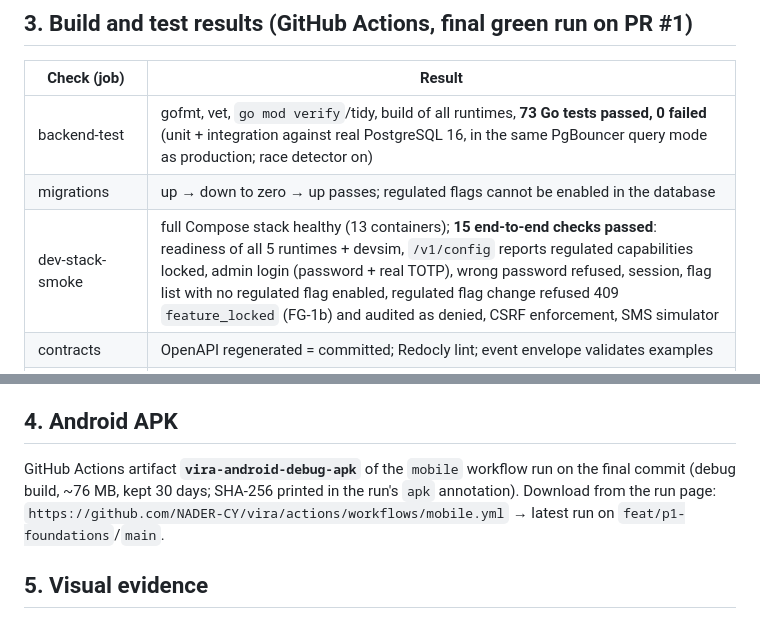
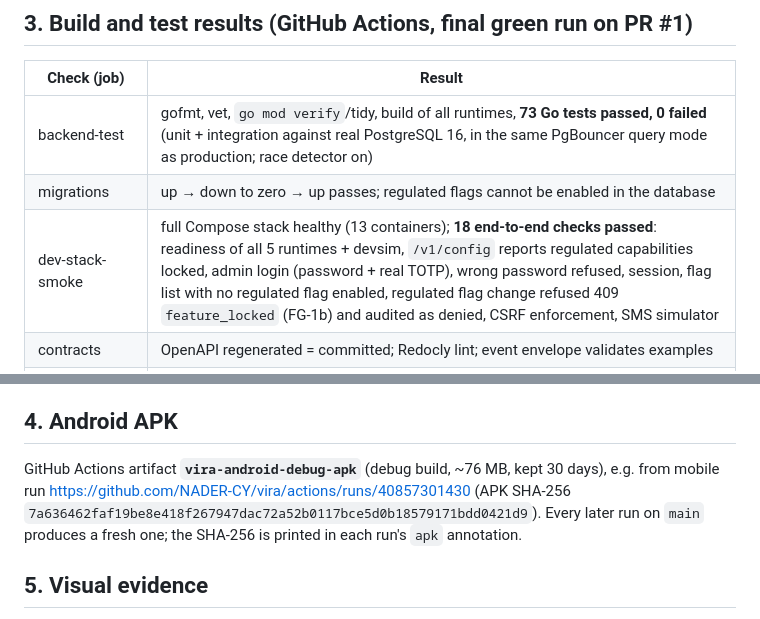
Before and after one commit to NADER-CY/vira, a Markdown page: docs/progress/P1.md, 2 parts joined by grey strips. Rendered like a GitHub page.

Commit message:
docs: final Phase 1 numbers (smoke checks, APK artifact)
Co-Authored-By: Claude Opus 5.5 <noreply@anthropic.com>
Claude-Session: https://claude.ai/code/session_01M3E1kURe3dvgGQ8LW3TtQe

```diff
--- a/docs/progress/P1.md
+++ b/docs/progress/P1.md
@@ -87,7 +87,7 @@ vira/
 |---|---|
 | backend-test | gofmt, vet, `go mod verify`/tidy, build of all runtimes, **73 Go tests passed, 0 failed** (unit + integration against real PostgreSQL 16, in the same PgBouncer query mode as production; race detector on) |
 | migrations | up → down to zero → up passes; regulated flags cannot be enabled in the database |
-| dev-stack-smoke | full Compose stack healthy (13 containers); **15 end-to-end checks passed**: readiness of all 5 runtimes + devsim, `/v1/config` reports regulated capabilities locked, admin login (password + real TOTP), wrong password refused, session, flag list with no regulated flag enabled, regulated flag change refused 409 `feature_locked` (FG-1b) and audited as denied, CSRF enforcement, SMS simulator |
+| dev-stack-smoke | full Compose stack healthy (13 containers); **18 end-to-end checks passed**: readiness of all 5 runtimes + devsim, `/v1/config` reports regulated capabilities locked, admin login (password + real TOTP), wrong password refused, session, flag list with no regulated flag enabled, regulated flag change refused 409 `feature_locked` (FG-1b) and audited as denied, CSRF enforcement, SMS simulator |
 | contracts | OpenAPI regenerated = committed; Redocly lint; event envelope validates examples |
 | web-build-test | tokens check, `npm ci` (committed lockfile), type check against generated OpenAPI types, ESLint (RTL logical-property rule), **19 Vitest tests passed**, production builds of both apps, `npm audit` (high/critical, runtime deps) clean, Playwright screenshots |
 | mobile-build-test | tokens check, `flutter analyze`, **23 Flutter tests passed**, **4 golden screenshots matched** (home/profile × light/dark), **Android debug APK built** |
@@ -100,9 +100,10 @@ key mount path; MinIO images no longer published (built from source).
 
 ## 4. Android APK
 
-GitHub Actions artifact **`vira-android-debug-apk`** of the `mobile` workflow run on the final commit (debug
-build, ~76 MB, kept 30 days; SHA-256 printed in the run's `apk` annotation). Download from the run page:
-`https://github.com/NADER-CY/vira/actions/workflows/mobile.yml` → latest run on `feat/p1-foundations`/`main`.
+GitHub Actions artifact **`vira-android-debug-apk`** (debug build, ~76 MB, kept 30 days), e.g. from mobile run
+https://github.com/NADER-CY/vira/actions/runs/40857301430 (APK SHA-256
+`7a636462faf19be8e418f267947dac72a52b0117bce5d0b18579171bdd0421d9`). Every later run on `main` produces a fresh one;
+the SHA-256 is printed in each run's `apk` annotation.
 
 ## 5. Visual evidence
 
```
